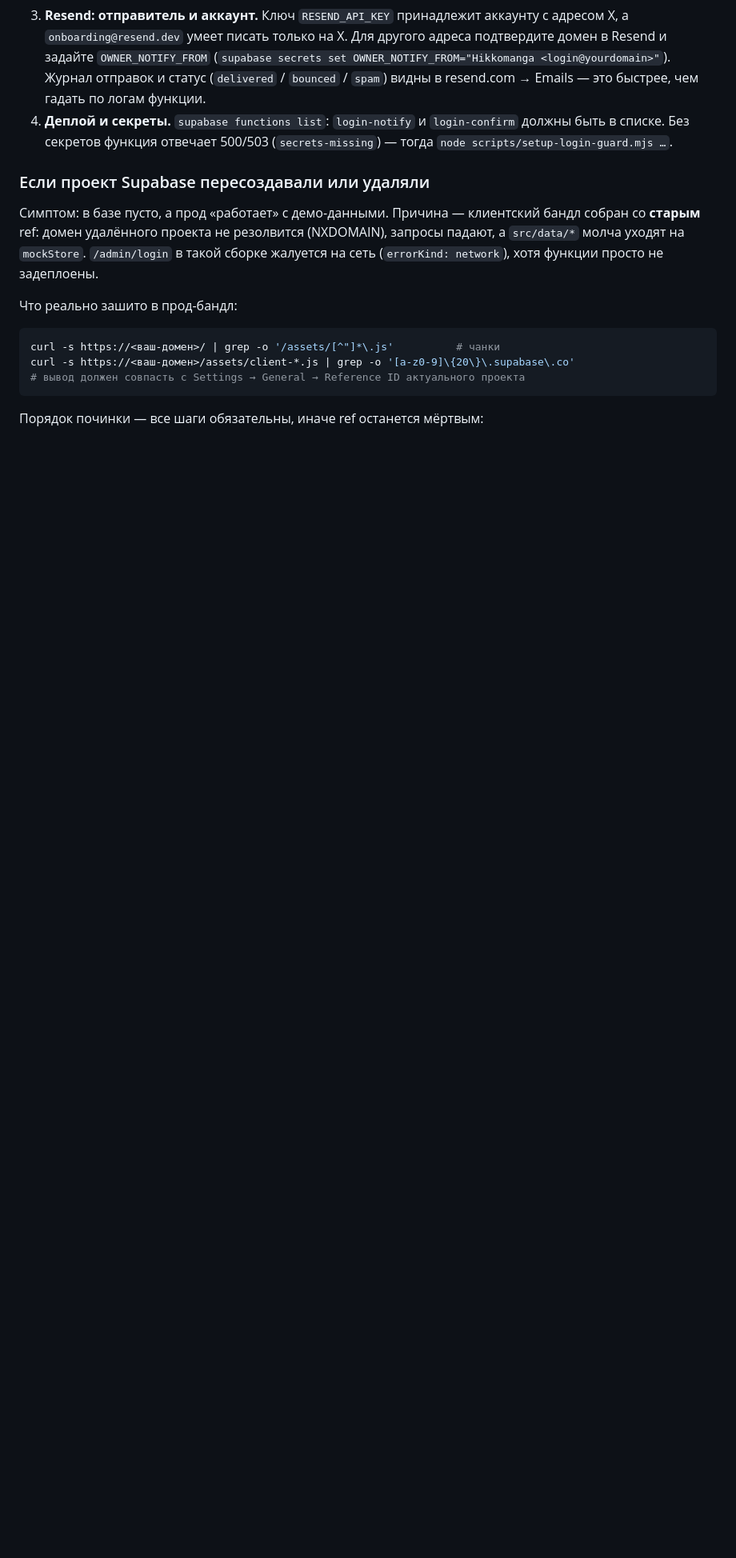
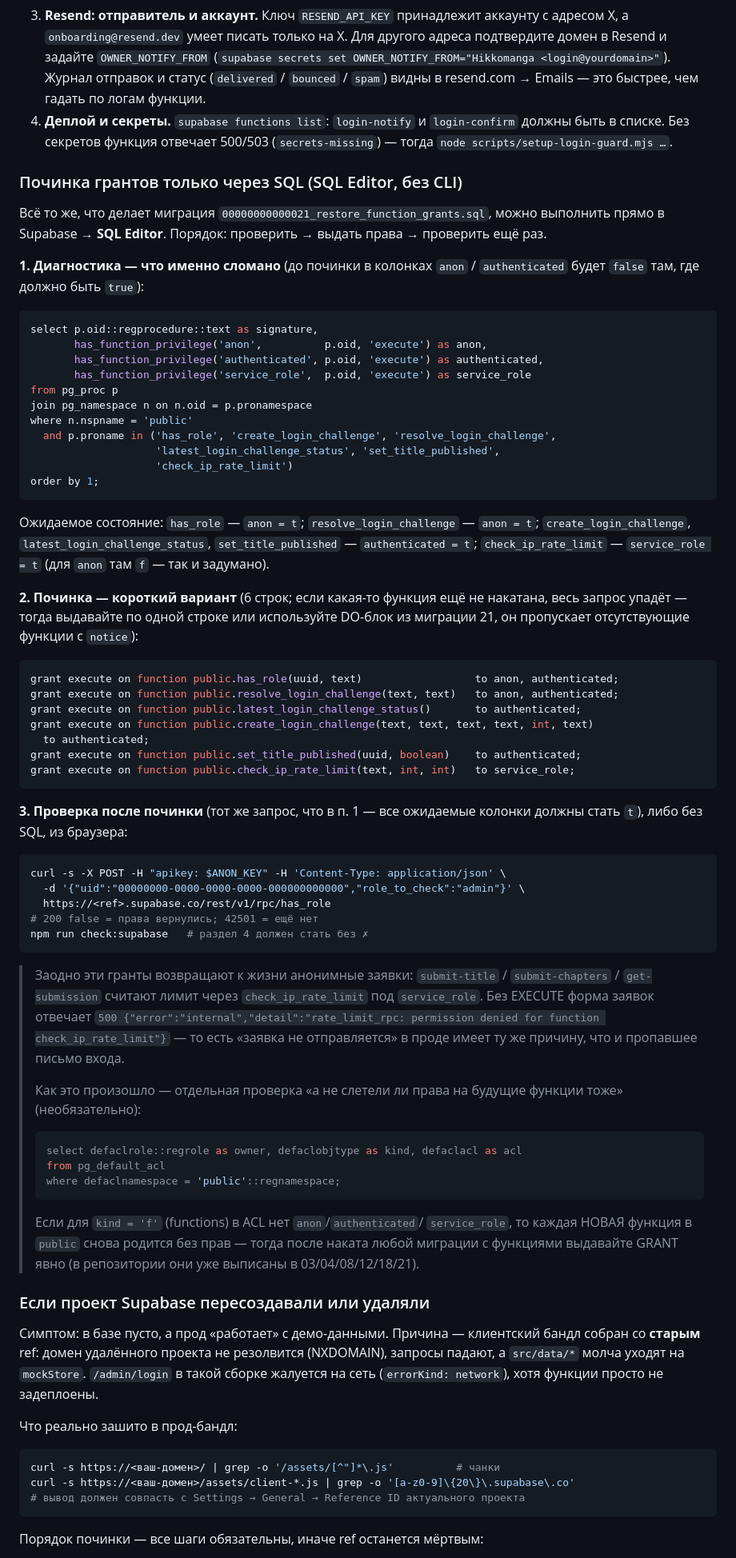
Before and after one commit to DMloaderJava/hikkomanga, a Markdown page: SETUP_SUPABASE.md, the part around one of its changes. Shown at 80% size. Rendered like a GitHub page; blank space fills up the shorter version.

Commit message:
docs(supabase): починка грантов Login Guard целиком через SQL Editor
Добавлен раздел «Починка грантов только через SQL»: диагностический запрос
(has_function_privilege по шести функциям), короткий вариант из шести GRANT
(вместо DO-блока миграции 21) и запрос проверки после наката. Плюс проверка
pg_default_acl — не родятся ли новые функции в public снова без прав, и
пояснение, что та же причина ломает анонимные заявки
(500 rate_limit_rpc: permission denied for function check_ip_rate_limit).

Co-authored-by: arena-agent <297053741+arena-agent@users.noreply.github.com>

````diff
--- a/SETUP_SUPABASE.md
+++ b/SETUP_SUPABASE.md
@@ -491,6 +491,79 @@ curl -s -X POST -H "Authorization: Bearer $ANON_KEY" \
 4. **Деплой и секреты.** `supabase functions list`: `login-notify` и
    `login-confirm` должны быть в списке. Без секретов функция отвечает
    500/503 (`secrets-missing`) — тогда `node scripts/setup-login-guard.mjs …`.
+
+### Починка грантов только через SQL (SQL Editor, без CLI)
+
+Всё то же, что делает миграция `00000000000021_restore_function_grants.sql`,
+можно выполнить прямо в Supabase → **SQL Editor**. Порядок: проверить → выдать
+права → проверить ещё раз.
+
+**1. Диагностика — что именно сломано** (до починки в колонках `anon` /
+`authenticated` будет `false` там, где должно быть `true`):
+
+```sql
+select p.oid::regprocedure::text as signature,
+       has_function_privilege('anon',          p.oid, 'execute') as anon,
+       has_function_privilege('authenticated', p.oid, 'execute') as authenticated,
+       has_function_privilege('service_role',  p.oid, 'execute') as service_role
+from pg_proc p
+join pg_namespace n on n.oid = p.pronamespace
+where n.nspname = 'public'
+  and p.proname in ('has_role', 'create_login_challenge', 'resolve_login_challenge',
+                    'latest_login_challenge_status', 'set_title_published',
+                    'check_ip_rate_limit')
+order by 1;
+```
+
+Ожидаемое состояние: `has_role` — `anon = t`; `resolve_login_challenge` —
+`anon = t`; `create_login_challenge`, `latest_login_challenge_status`,
+`set_title_published` — `authenticated = t`; `check_ip_rate_limit` —
+`service_role = t` (для `anon` там `f` — так и задумано).
+
+**2. Починка — короткий вариант** (6 строк; если какая-то функция ещё не
+накатана, весь запрос упадёт — тогда выдавайте по одной строке или используйте
+DO-блок из миграции 21, он пропускает отсутствующие функции с `notice`):
+
+```sql
+grant execute on function public.has_role(uuid, text)                  to anon, authenticated;
+grant execute on function public.resolve_login_challenge(text, text)   to anon, authenticated;
+grant execute on function public.latest_login_challenge_status()       to authenticated;
+grant execute on function public.create_login_challenge(text, text, text, text, int, text)
+  to authenticated;
+grant execute on function public.set_title_published(uuid, boolean)    to authenticated;
+grant execute on function public.check_ip_rate_limit(text, int, int)   to service_role;
+```
+
+**3. Проверка после починки** (тот же запрос, что в п. 1 — все ожидаемые
+колонки должны стать `t`), либо без SQL, из браузера:
+
+```bash
+curl -s -X POST -H "apikey: $ANON_KEY" -H 'Content-Type: application/json' \
+  -d '{"uid":"00000000-0000-0000-0000-000000000000","role_to_check":"admin"}' \
+  https://<ref>.supabase.co/rest/v1/rpc/has_role
+# 200 false = права вернулись; 42501 = ещё нет
+npm run check:supabase   # раздел 4 должен стать без ✗
+```
+
+> Заодно эти гранты возвращают к жизни анонимные заявки: `submit-title` /
+> `submit-chapters` / `get-submission` считают лимит через
+> `check_ip_rate_limit` под `service_role`. Без EXECUTE форма заявок отвечает
+> `500 {"error":"internal","detail":"rate_limit_rpc: permission denied for
+> function check_ip_rate_limit"}` — то есть «заявка не отправляется» в проде
+> имеет ту же причину, что и пропавшее письмо входа.
+>
+> Как это произошло — отдельная проверка «а не слетели ли права на будущие
+> функции тоже» (необязательно):
+>
+> ```sql
+> select defaclrole::regrole as owner, defaclobjtype as kind, defaclacl as acl
+> from pg_default_acl
+> where defaclnamespace = 'public'::regnamespace;
+> ```
+> Если для `kind = 'f'` (functions) в ACL нет `anon`/`authenticated`/
+> `service_role`, то каждая НОВАЯ функция в `public` снова родится без прав —
+> тогда после наката любой миграции с функциями выдавайте GRANT явно (в
+> репозитории они уже выписаны в 03/04/08/12/18/21).
 
 ### Если проект Supabase пересоздавали или удаляли
 
````
Also changed, not shown: other parts of SETUP_SUPABASE.md (+1 -1 lines).
